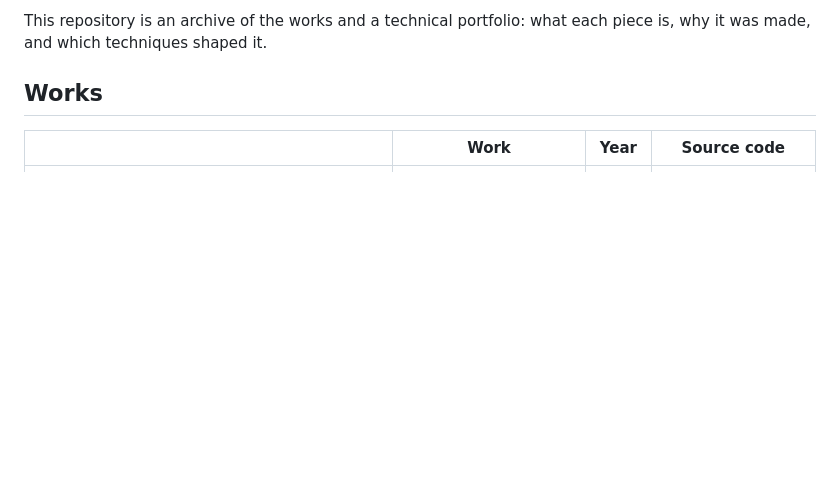
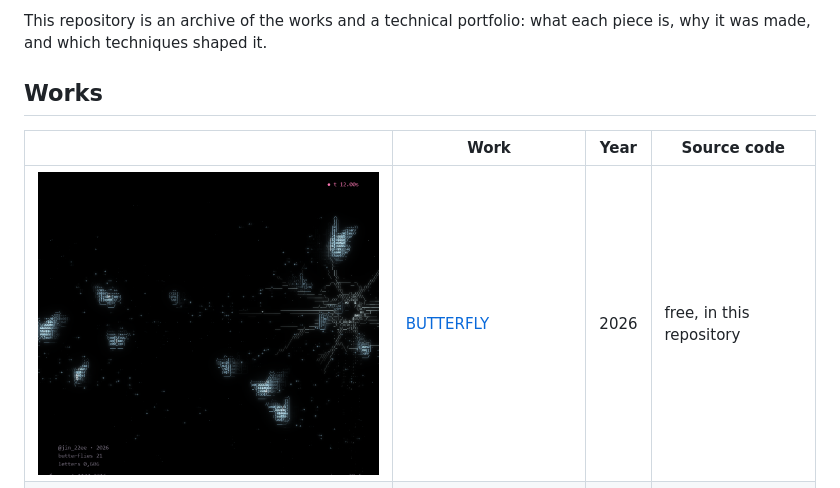
Before and after one commit to JIN2-ASCII/-JIN2-ASCII, a Markdown page: README.md, the part around the change. GitHub-like rendering; pictures changed too: BUTTERFLY/images/03_flight.png (added); blank space fills up the shorter version.

Commit message:
Butterfly

```diff
--- a/README.md
+++ b/README.md
@@ -10,6 +10,7 @@ what each piece is, why it was made, and which techniques shaped it.
 
 | | Work | Year | Source code |
 |---|---|---|---|
+| ![](BUTTERFLY/images/03_flight.png) | [BUTTERFLY](BUTTERFLY/) | 2026 | free, in this repository |
 | ![](GOLDFISH/images/02_hello.png) | [GOLDFISH](GOLDFISH/) | 2026 | free, in this repository |
 | ![](GNOME/images/02_hello.png) | [GNOME](GNOME/) | 2026 | free, in this repository |
 | ![](FLIP-PHONE/images/03_calling.png) | [FLIP PHONE (Incoming Call)](FLIP-PHONE/) | 2026 | full code, in this repository |
```
Also changed, not shown: BUTTERFLY/README.md (added, +58 -0 lines), BUTTERFLY/images/01_crack.png (added), BUTTERFLY/images/02_break.png (added), 6 other files.
